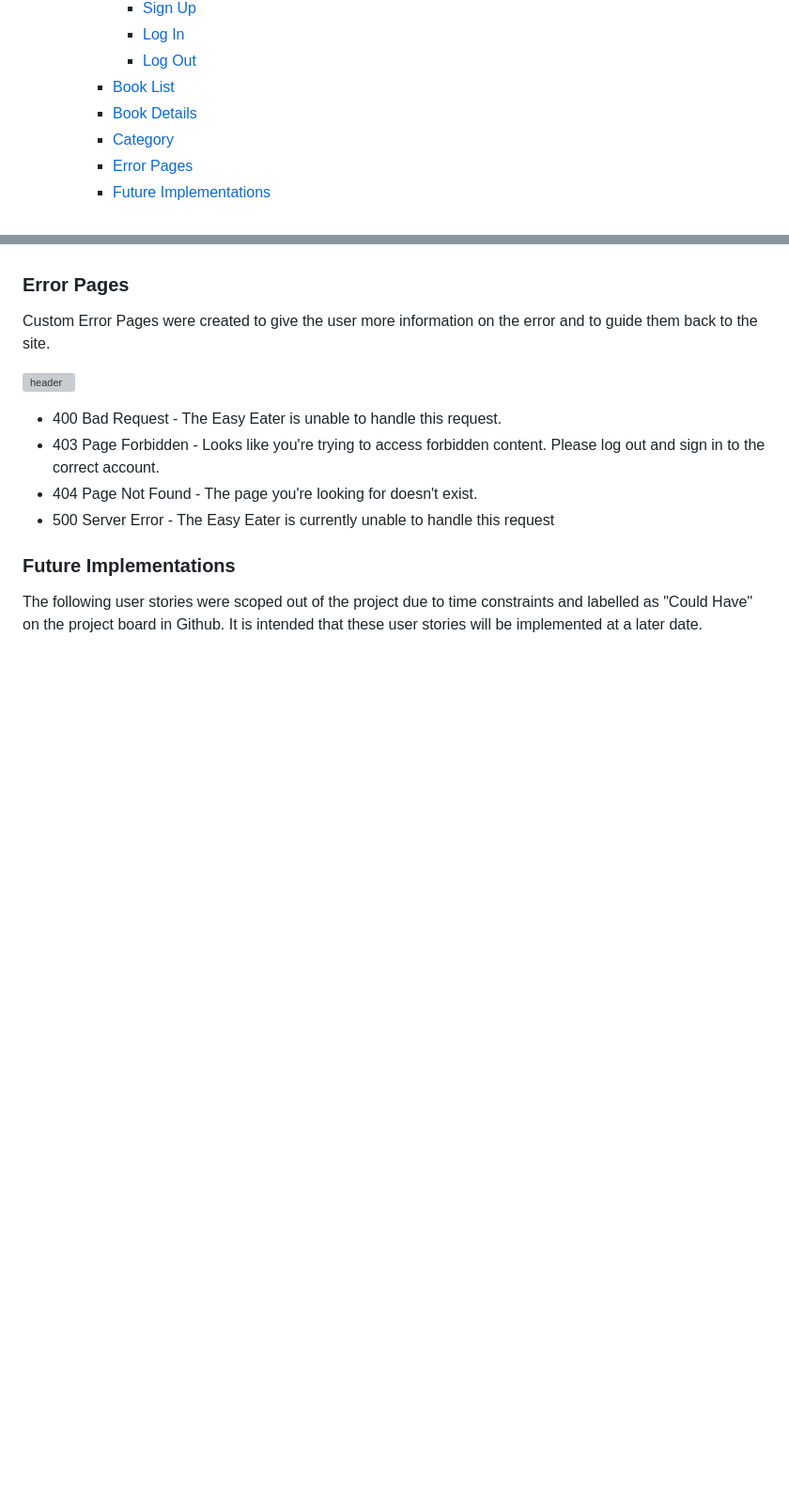
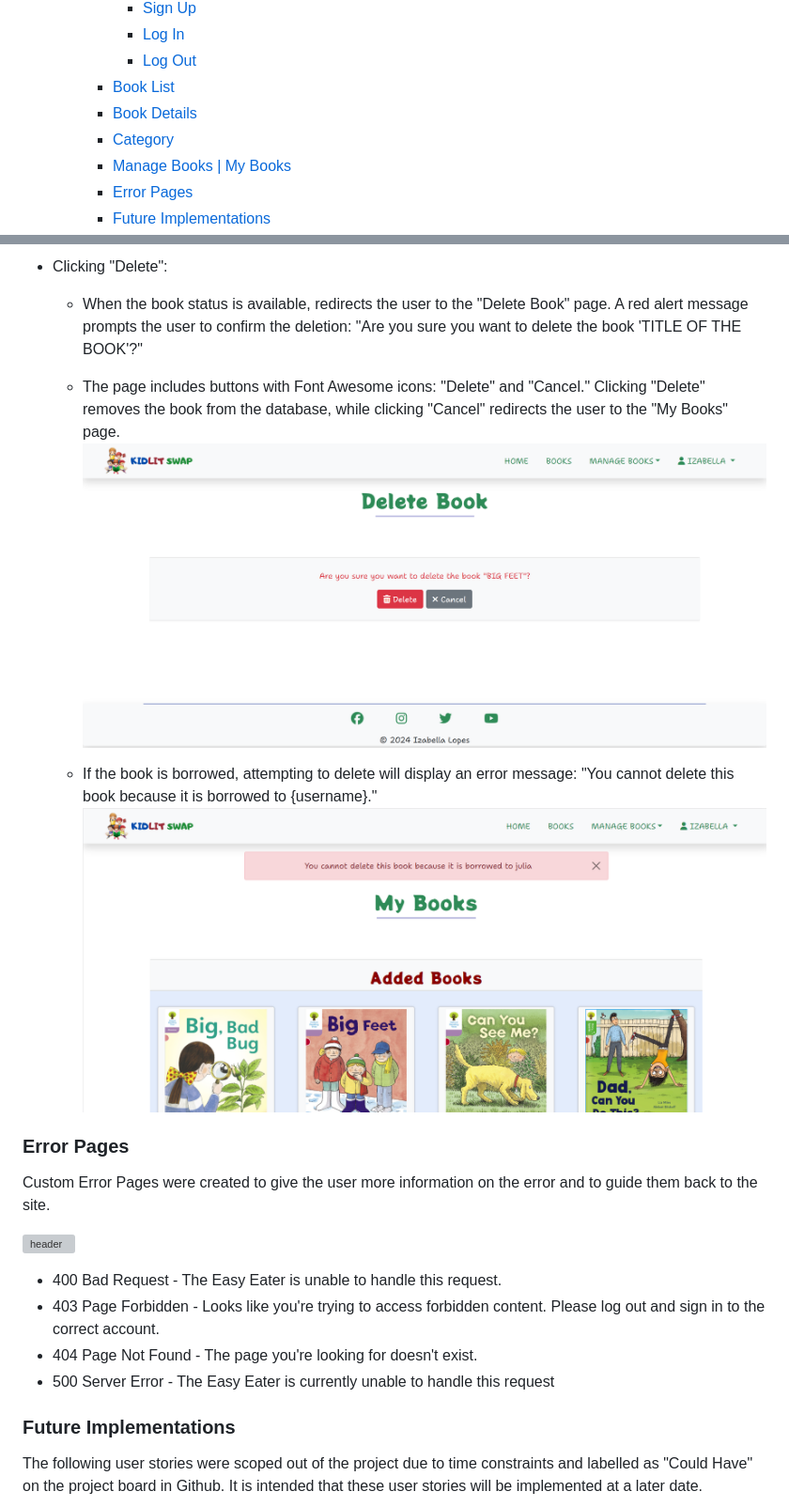
Before and after one commit to IzabellaLopes/kidlit-swap, a Markdown page: README.md, 2 parts joined by grey strips. Shown at 94% size. Rendered like a GitHub page; pictures changed too: documentation/readme_images/features/delete_book.png (added), documentation/readme_images/features/error_delete.png (added); blank space fills up the shorter version; grey boxes are pictures that could not be loaded.

Commit message:
Add My Books page with images to Readme file

```diff
--- a/README.md
+++ b/README.md
@@ -52,6 +52,7 @@ Join KidLit Swap and let's make reading magical for our little ones!
     - [Book List](#book-list)
     - [Book Details](#book-details)
     - [Category](#category)
+    - [Manage Books | My Books](#manage-books--my-books)
     - [Error Pages](#error-pages)
     - [Future Implementations](#future-implementations)
   - [Technologies Used](#technologies-used)
@@ -502,3 +518,10 @@ The 'About' section provides a concise overview of the site's offerings, summari
+- Clicking "Delete":
+  - When the book status is available, redirects the user to the "Delete Book" page. A red alert message prompts the user to confirm the deletion: "Are you sure you want to delete the book 'TITLE OF THE BOOK'?"
+  - The page includes buttons with Font Awesome icons: "Delete" and "Cancel." Clicking "Delete" removes the book from the database, while clicking "Cancel" redirects the user to the "My Books" page.
+  ![Delete book](documentation/readme_images/features/delete_book.png)
+
+  - If the book is borrowed, attempting to delete will display an error message: "You cannot delete this book because it is borrowed to {username}."
+  ![Error - Delete book](documentation/readme_images/features/error_delete.png)
 
 
 
```
Also changed, not shown: other parts of README.md (+15 -0 lines), documentation/readme_images/features/edit_book.png (added), documentation/readme_images/features/view_details.png (added), 1 other file.
